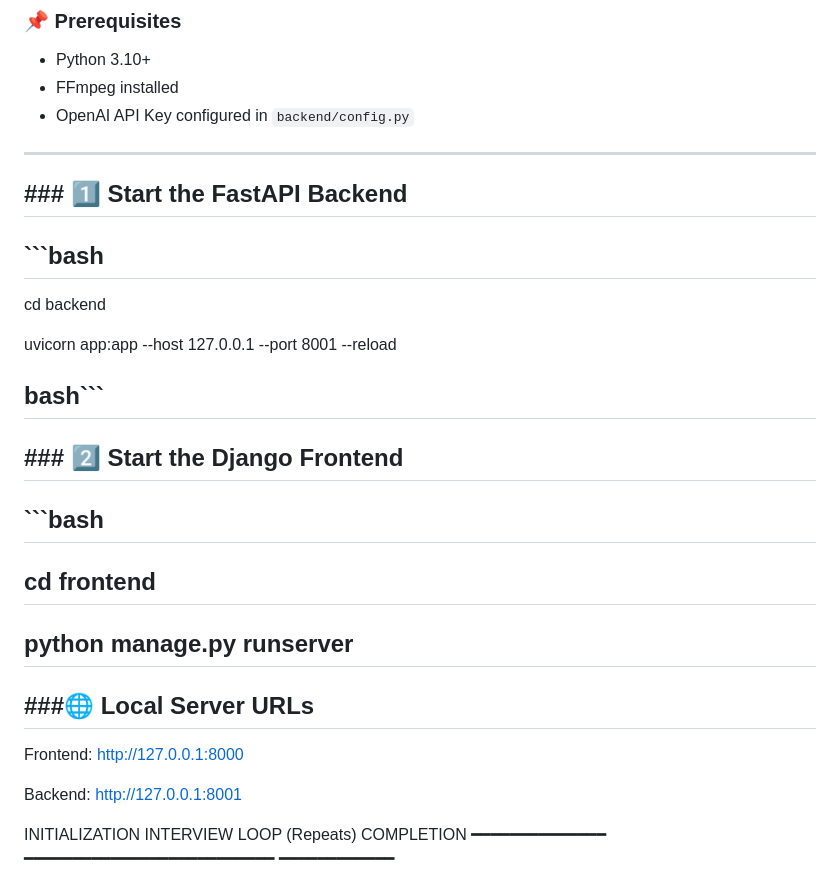
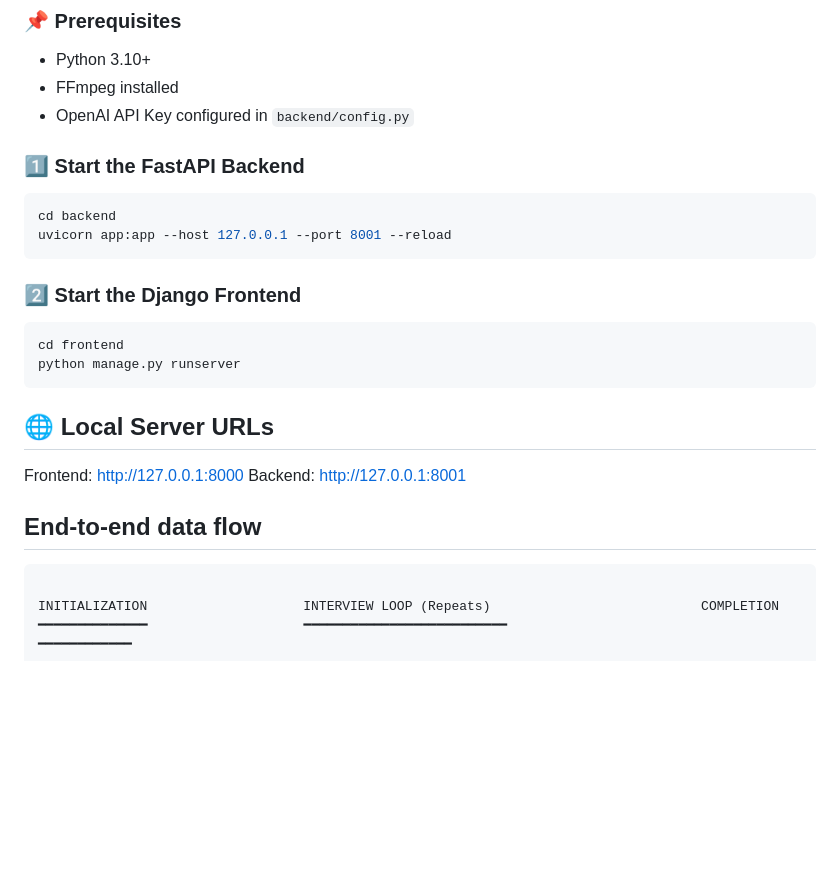
Before and after one commit to Mugdhi15/InterviewMate, a Markdown page: README.md, the part around one of its changes. Rendered like a GitHub page; blank space fills up the shorter version.

````diff
--- a/README.md
+++ b/README.md
@@ -59,32 +59,24 @@ RAG-Enhanced, Role-Aware, Voice-Driven Interview Simulator
 - FFmpeg installed
 - OpenAI API Key configured in `backend/config.py`
 
----
+### **1️⃣ Start the FastAPI Backend**
+```bash
+cd backend
+uvicorn app:app --host 127.0.0.1 --port 8001 --reload
+```
 
-## ### **1️⃣ Start the FastAPI Backend**
+### **2️⃣ Start the Django Frontend**
+```bash
+cd frontend
+python manage.py runserver
+```
 
-## ```bash
+## 🌐 Local Server URLs
+Frontend: http://127.0.0.1:8000
+Backend: http://127.0.0.1:8001
 
-cd backend
-
-uvicorn app:app --host 127.0.0.1 --port 8001 --reload
-
-## bash```
-
-## ### **2️⃣ Start the Django Frontend**
-
-## ```bash
-
-## cd frontend
-
-## python manage.py runserver
-
-## ###🌐 Local Server URLs
-
-Frontend: [http://127.0.0.1:8000](http://127.0.0.1:8000)
-
-Backend: [http://127.0.0.1:8001](http://127.0.0.1:8001)
-
+## End-to-end data flow
+```bash
 
 INITIALIZATION                    INTERVIEW LOOP (Repeats)                           COMPLETION
 ━━━━━━━━━━━━━━                    ━━━━━━━━━━━━━━━━━━━━━━━━━━                           ━━━━━━━━━━━━
````
Also changed, not shown: other parts of README.md (+13 -55 lines).
